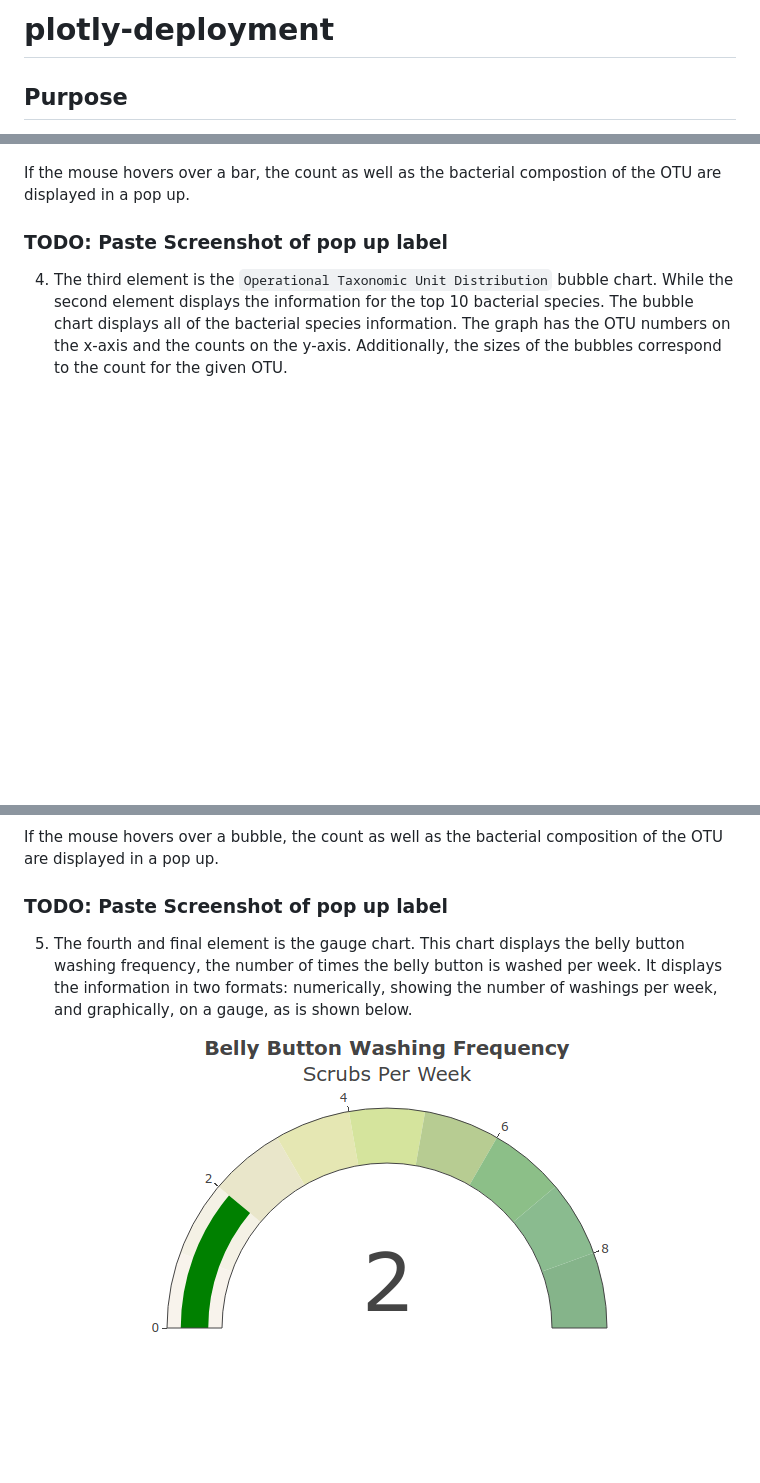
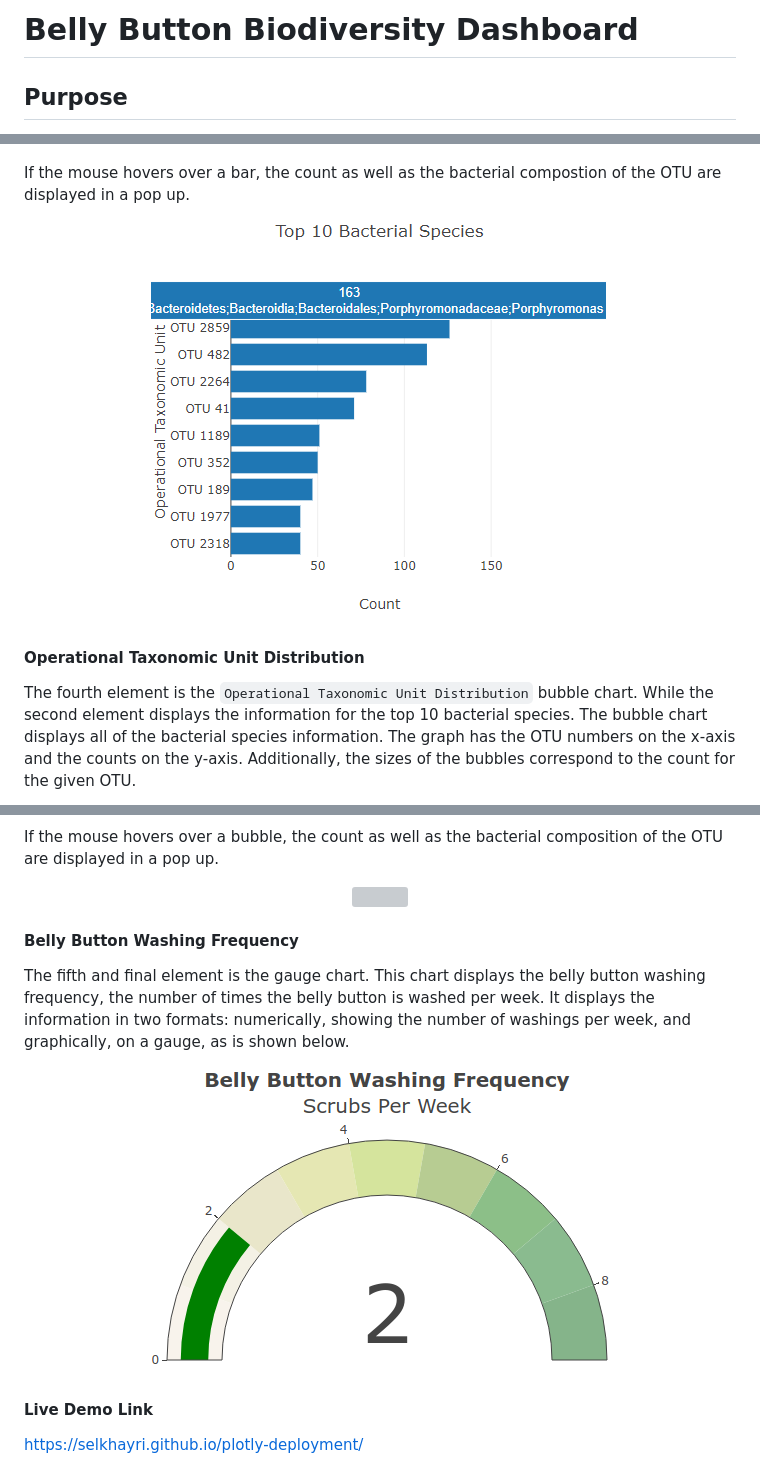
Before and after one commit to selkhayri/Belly_Button_Biodiversity, a Markdown page: README.md, 3 parts joined by grey strips. Rendered like a GitHub page; pictures changed too: img/Top10BacterialSpeciesHover.png (added); blank space fills up the shorter version; grey boxes are pictures that could not be loaded.

Commit message:
Added hover images to README.md

```diff
--- a/README.md
+++ b/README.md
@@ -1,4 +1,4 @@
-# plotly-deployment
+# Belly Button Biodiversity Dashboard
 
 ## Purpose
 
@@ -34,8 +40,12 @@ The dashboard operates as follows:
 
 If the mouse hovers over a bar, the count as well as the bacterial compostion of the OTU are displayed in a pop up.
 
-### TODO: Paste Screenshot of pop up label
+<p align="center">
+<img src="img/Top10BacterialSpeciesHover.png"></img>
+</p>
 
-4. The third element is the <code>Operational Taxonomic Unit Distribution</code> bubble chart. While the second element displays the information for the top 10 bacterial species. The bubble chart displays all of the bacterial species information. The graph has the OTU numbers on the x-axis and the counts on the y-axis. Additionally, the sizes of the bubbles correspond to the count for the given OTU.
+#### Operational Taxonomic Unit Distribution
+
+The fourth element is the <code>Operational Taxonomic Unit Distribution</code> bubble chart. While the second element displays the information for the top 10 bacterial species. The bubble chart displays all of the bacterial species information. The graph has the OTU numbers on the x-axis and the counts on the y-axis. Additionally, the sizes of the bubbles correspond to the count for the given OTU.
 
 <p align="center">
@@ -44,10 +54,19 @@ If the mouse hovers over a bar, the count as well as the bacterial compostion of
 
 If the mouse hovers over a bubble, the count as well as the bacterial composition of the OTU are displayed in a pop up.
 
-### TODO: Paste Screenshot of pop up label
+<p align="center">
+<img src="img/OperationalTaxonomicUnitDistHover.png"></img>
+</p>
 
-5. The fourth and final element is the gauge chart. This chart displays the belly button washing frequency, the number of times the belly button is washed per week. It displays the information in two formats: numerically, showing the number of washings per week, and graphically, on a gauge, as is shown below.
+#### Belly Button Washing Frequency
+
+The fifth and final element is the gauge chart. This chart displays the belly button washing frequency, the number of times the belly button is washed per week.
+It displays the information in two formats: numerically, showing the number of washings per week, and graphically, on a gauge, as is shown below.
 
 <p align="center">
 <img src="img/BellyButtonWashingFreq.png"></img>
 </p>
+
+#### Live Demo Link
+
+https://selkhayri.github.io/plotly-deployment/
```
Also changed, not shown: other parts of README.md (+10 -4 lines), img/OperationalTaxonomicUnitDispHover.png (added).
